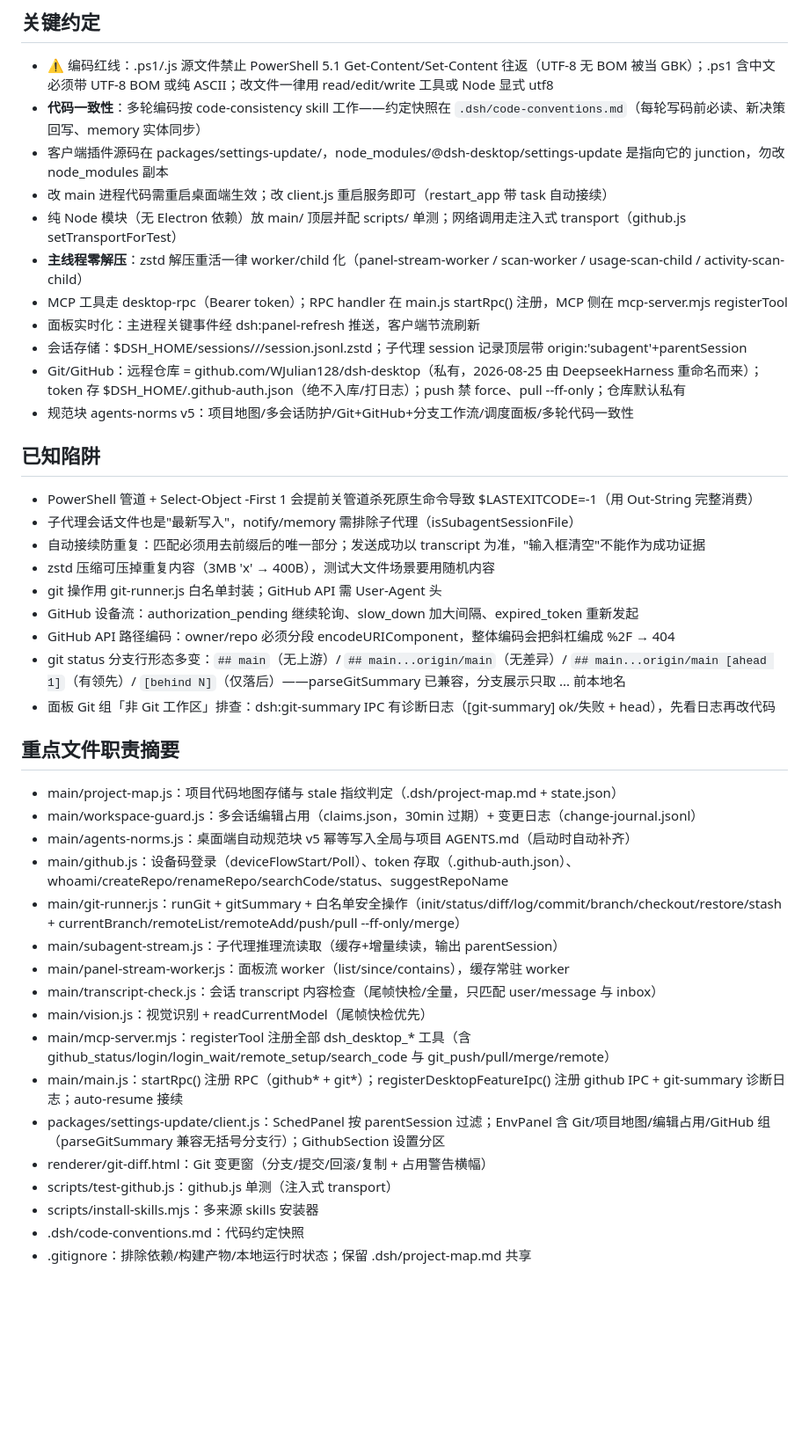
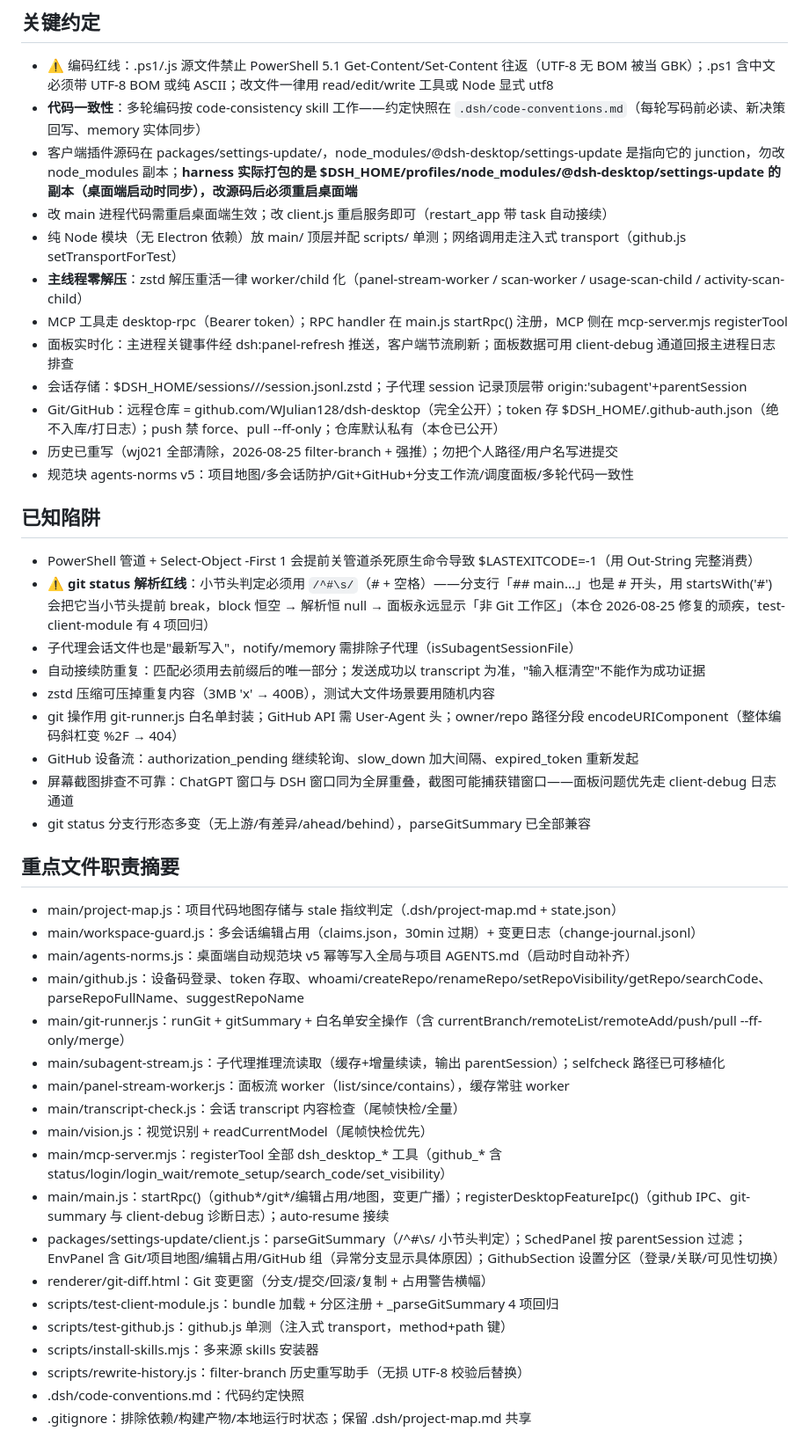
Before and after one commit to WJulian128/dsh-desktop, a Markdown page: .dsh/project-map.md, the part around one of its changes. Shown at 88% size. GitHub-like rendering; blank space fills up the shorter version.

Commit message:
[dsh:session-bd0ee691-c4d8-4def-ad41-d43fc8d3aea7] 同步补图：Git 面板顽疾修复轮后重读 14 个变更文件，新增「git status 解析红线」陷阱条目（/^#\s/ 小节头判定）与 client-debug 排查约定，地图 160 文件 0 stale

```diff
--- a/.dsh/project-map.md
+++ b/.dsh/project-map.md
@@ -20,42 +20,45 @@ DeepSeek Harness 桌面端（Electron 应用）：原生窗口运行 dsh web，
 ## 关键约定
 - ⚠️ 编码红线：.ps1/.js 源文件禁止 PowerShell 5.1 Get-Content/Set-Content 往返（UTF-8 无 BOM 被当 GBK）；.ps1 含中文必须带 UTF-8 BOM 或纯 ASCII；改文件一律用 read/edit/write 工具或 Node 显式 utf8
 - **代码一致性**：多轮编码按 code-consistency skill 工作——约定快照在 `.dsh/code-conventions.md`（每轮写码前必读、新决策回写、memory 实体同步）
-- 客户端插件源码在 packages/settings-update/，node_modules/@dsh-desktop/settings-update 是指向它的 junction，勿改 node_modules 副本
+- 客户端插件源码在 packages/settings-update/，node_modules/@dsh-desktop/settings-update 是指向它的 junction，勿改 node_modules 副本；**harness 实际打包的是 $DSH_HOME/profiles/node_modules/@dsh-desktop/settings-update 的副本（桌面端启动时同步），改源码后必须重启桌面端**
 - 改 main 进程代码需重启桌面端生效；改 client.js 重启服务即可（restart_app 带 task 自动接续）
 - 纯 Node 模块（无 Electron 依赖）放 main/ 顶层并配 scripts/ 单测；网络调用走注入式 transport（github.js setTransportForTest）
 - **主线程零解压**：zstd 解压重活一律 worker/child 化（panel-stream-worker / scan-worker / usage-scan-child / activity-scan-child）
 - MCP 工具走 desktop-rpc（Bearer token）；RPC handler 在 main.js startRpc() 注册，MCP 侧在 mcp-server.mjs registerTool
-- 面板实时化：主进程关键事件经 dsh:panel-refresh 推送，客户端节流刷新
+- 面板实时化：主进程关键事件经 dsh:panel-refresh 推送，客户端节流刷新；面板数据可用 client-debug 通道回报主进程日志排查
 - 会话存储：$DSH_HOME/sessions/<workspaceKey>/<sessionId>/session.jsonl.zstd；子代理 session 记录顶层带 origin:'subagent'+parentSession
-- Git/GitHub：远程仓库 = github.com/WJulian128/dsh-desktop（私有，2026-08-25 由 DeepseekHarness 重命名而来）；token 存 $DSH_HOME/.github-auth.json（绝不入库/打日志）；push 禁 force、pull --ff-only；仓库默认私有
+- Git/GitHub：远程仓库 = github.com/WJulian128/dsh-desktop（完全公开）；token 存 $DSH_HOME/.github-auth.json（绝不入库/打日志）；push 禁 force、pull --ff-only；仓库默认私有（本仓已公开）
+- 历史已重写（wj021 全部清除，2026-08-25 filter-branch + 强推）；勿把个人路径/用户名写进提交
 - 规范块 agents-norms v5：项目地图/多会话防护/Git+GitHub+分支工作流/调度面板/多轮代码一致性
 
 ## 已知陷阱
 - PowerShell 管道 + Select-Object -First 1 会提前关管道杀死原生命令导致 $LASTEXITCODE=-1（用 Out-String 完整消费）
+- ⚠️ **git status 解析红线**：小节头判定必须用 `/^#\s/`（# + 空格）——分支行「## main...」也是 # 开头，用 startsWith('#') 会把它当小节头提前 break，block 恒空 → 解析恒 null → 面板永远显示「非 Git 工作区」（本仓 2026-08-25 修复的顽疾，test-client-module 有 4 项回归）
 - 子代理会话文件也是"最新写入"，notify/memory 需排除子代理（isSubagentSessionFile）
 - 自动接续防重复：匹配必须用去前缀后的唯一部分；发送成功以 transcript 为准，"输入框清空"不能作为成功证据
 - zstd 压缩可压掉重复内容（3MB 'x' → 400B），测试大文件场景要用随机内容
-- git 操作用 git-runner.js 白名单封装；GitHub API 需 User-Agent 头
+- git 操作用 git-runner.js 白名单封装；GitHub API 需 User-Agent 头；owner/repo 路径分段 encodeURIComponent（整体编码斜杠变 %2F → 404）
 - GitHub 设备流：authorization_pending 继续轮询、slow_down 加大间隔、expired_token 重新发起
-- GitHub API 路径编码：owner/repo 必须分段 encodeURIComponent，整体编码会把斜杠编成 %2F → 404
-- git status 分支行形态多变：`## main`（无上游）/ `## main...origin/main`（无差异）/ `## main...origin/main [ahead 1]`（有领先）/ `[behind N]`（仅落后）——parseGitSummary 已兼容，分支展示只取 ... 前本地名
-- 面板 Git 组「非 Git 工作区」排查：dsh:git-summary IPC 有诊断日志（[git-summary] ok/失败 + head），先看日志再改代码
+- 屏幕截图排查不可靠：ChatGPT 窗口与 DSH 窗口同为全屏重叠，截图可能捕获错窗口——面板问题优先走 client-debug 日志通道
+- git status 分支行形态多变（无上游/有差异/ahead/behind），parseGitSummary 已全部兼容
 
 ## 重点文件职责摘要
 - main/project-map.js：项目代码地图存储与 stale 指纹判定（.dsh/project-map.md + state.json）
 - main/workspace-guard.js：多会话编辑占用（claims.json，30min 过期）+ 变更日志（change-journal.jsonl）
 - main/agents-norms.js：桌面端自动规范块 v5 幂等写入全局与项目 AGENTS.md（启动时自动补齐）
-- main/github.js：设备码登录（deviceFlowStart/Poll）、token 存取（.github-auth.json）、whoami/createRepo/renameRepo/searchCode/status、suggestRepoName
-- main/git-runner.js：runGit + gitSummary + 白名单安全操作（init/status/diff/log/commit/branch/checkout/restore/stash + currentBranch/remoteList/remoteAdd/push/pull --ff-only/merge）
-- main/subagent-stream.js：子代理推理流读取（缓存+增量续读，输出 parentSession）
+- main/github.js：设备码登录、token 存取、whoami/createRepo/renameRepo/setRepoVisibility/getRepo/searchCode、parseRepoFullName、suggestRepoName
+- main/git-runner.js：runGit + gitSummary + 白名单安全操作（含 currentBranch/remoteList/remoteAdd/push/pull --ff-only/merge）
+- main/subagent-stream.js：子代理推理流读取（缓存+增量续读，输出 parentSession）；selfcheck 路径已可移植化
 - main/panel-stream-worker.js：面板流 worker（list/since/contains），缓存常驻 worker
-- main/transcript-check.js：会话 transcript 内容检查（尾帧快检/全量，只匹配 user/message 与 inbox）
+- main/transcript-check.js：会话 transcript 内容检查（尾帧快检/全量）
 - main/vision.js：视觉识别 + readCurrentModel（尾帧快检优先）
-- main/mcp-server.mjs：registerTool 注册全部 dsh_desktop_* 工具（含 github_status/login/login_wait/remote_setup/search_code 与 git_push/pull/merge/remote）
-- main/main.js：startRpc() 注册 RPC（github* + git*）；registerDesktopFeatureIpc() 注册 github IPC + git-summary 诊断日志；auto-resume 接续
-- packages/settings-update/client.js：SchedPanel 按 parentSession 过滤；EnvPanel 含 Git/项目地图/编辑占用/GitHub 组（parseGitSummary 兼容无括号分支行）；GithubSection 设置分区
+- main/mcp-server.mjs：registerTool 全部 dsh_desktop_* 工具（github_* 含 status/login/login_wait/remote_setup/search_code/set_visibility）
+- main/main.js：startRpc()（github*/git*/编辑占用/地图，变更广播）；registerDesktopFeatureIpc()（github IPC、git-summary 与 client-debug 诊断日志）；auto-resume 接续
+- packages/settings-update/client.js：parseGitSummary（/^#\s/ 小节头判定）；SchedPanel 按 parentSession 过滤；EnvPanel 含 Git/项目地图/编辑占用/GitHub 组（异常分支显示具体原因）；GithubSection 设置分区（登录/关联/可见性切换）
 - renderer/git-diff.html：Git 变更窗（分支/提交/回滚/复制 + 占用警告横幅）
-- scripts/test-github.js：github.js 单测（注入式 transport）
+- scripts/test-client-module.js：bundle 加载 + 分区注册 + _parseGitSummary 4 项回归
+- scripts/test-github.js：github.js 单测（注入式 transport，method+path 键）
 - scripts/install-skills.mjs：多来源 skills 安装器
+- scripts/rewrite-history.js：filter-branch 历史重写助手（无损 UTF-8 校验后替换）
 - .dsh/code-conventions.md：代码约定快照
 - .gitignore：排除依赖/构建产物/本地运行时状态；保留 .dsh/project-map.md 共享
```
Also changed, not shown: other parts of .dsh/project-map.md (+5 -5 lines).
